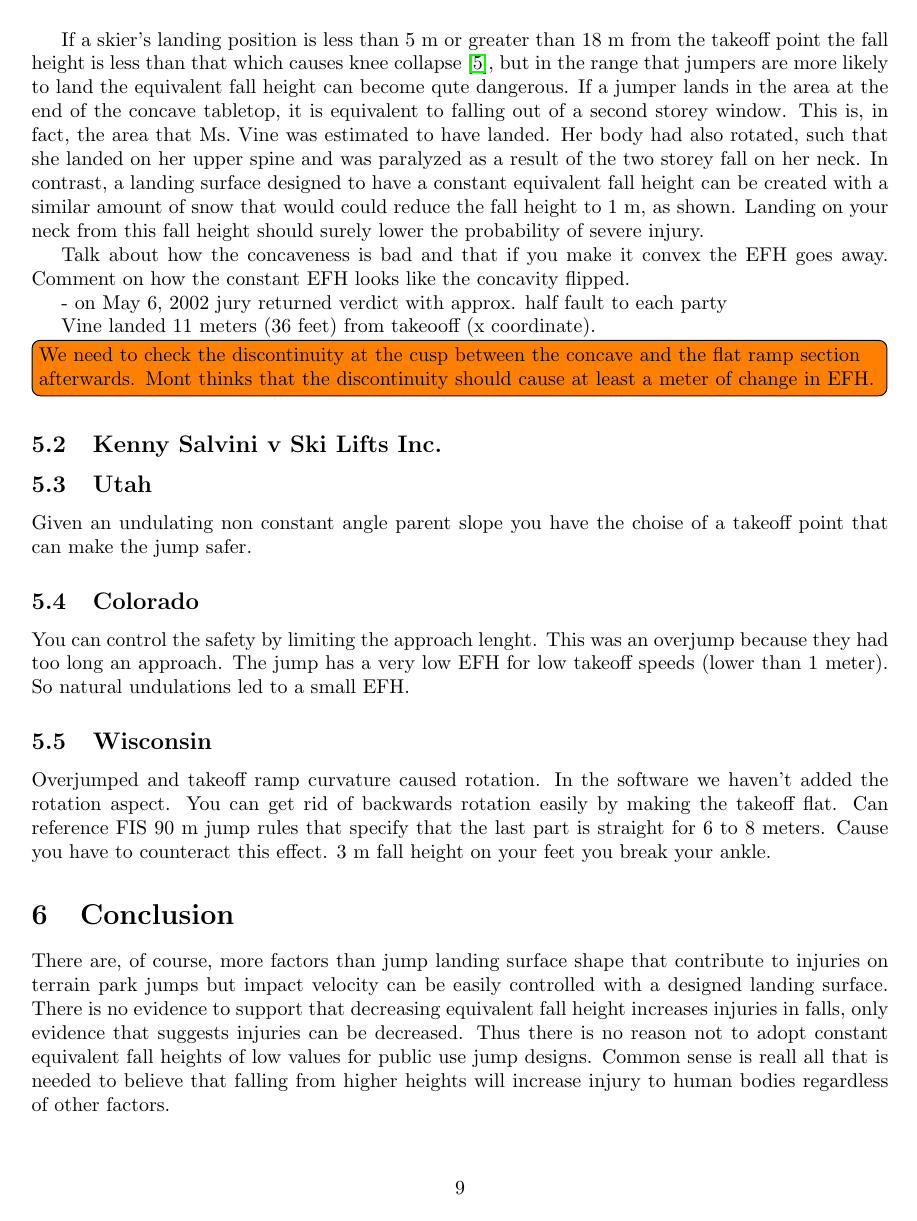
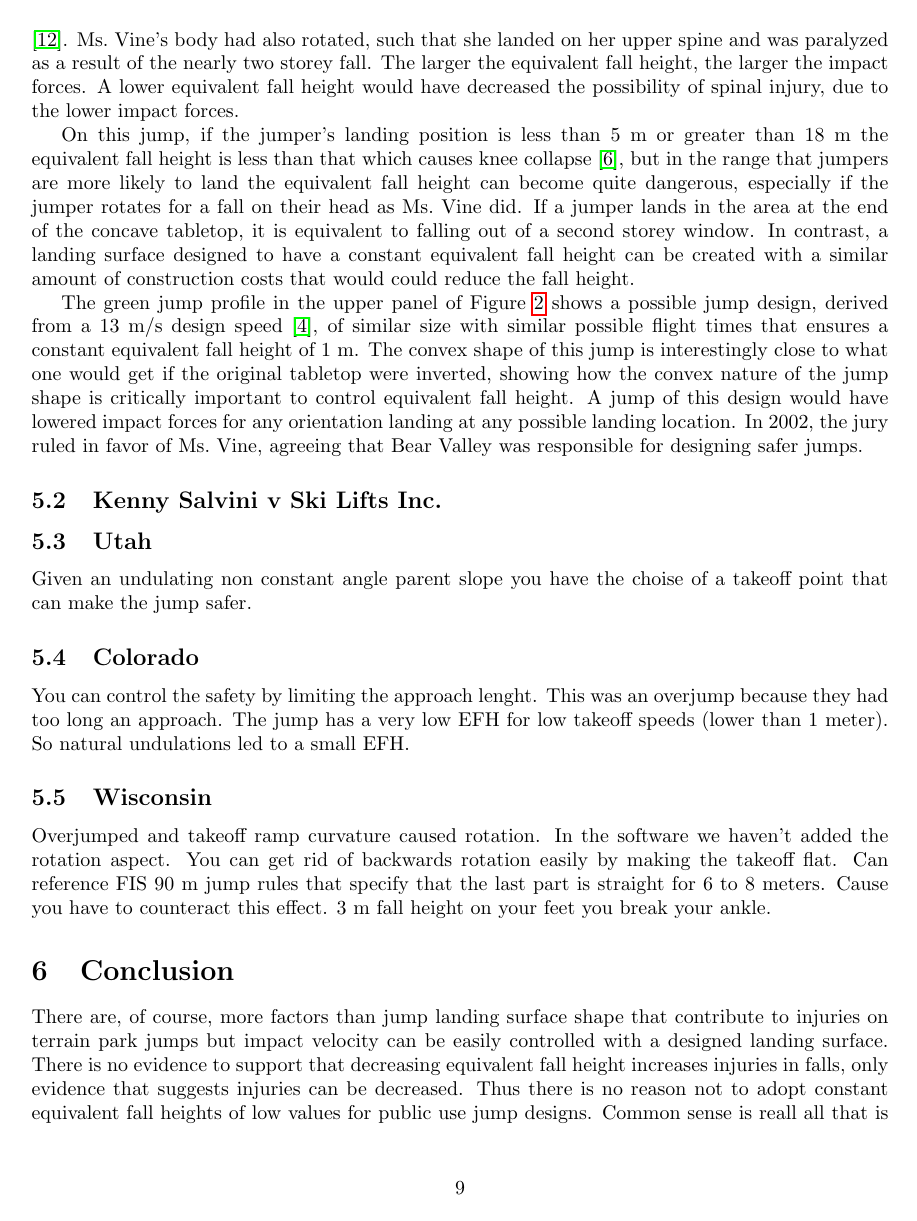
Before and after one commit to mechmotum/ski-analysis-paper, a LaTeX paper (main.tex): page 9 of 11 before the commit and page 9 of 12 after it. Compiled offline with pdfLaTeX.

Commit message:
First draft of Vine v. Bear Valley case done.

```diff
--- a/main.tex
+++ b/main.tex
@@ -395,5 +389,3 @@ heights.}
   \label{fig:vine-v-bear-valley}
 \end{figure}
 
-If a skier's landing position is less than 5~\si{\meter} or greater than
-18~\si{\meter} from the takeoff point the fall height is less than that which
@@ -400,20 +397,29 @@ If a skier's landing position is less than 5~\si{\meter} or greater than
+presented in \cite{Vish2005}.  Ms.~Vine's body had also rotated, such that she
+landed on her upper spine and was paralyzed as a result of the nearly two
+storey fall. The larger the equivalent fall height, the larger the impact
+forces. A lower equivalent fall height would have decreased the possibility of
+spinal injury, due to the lower impact forces.
+
+On this jump, if the jumper's landing position is less than 5~\si{\meter} or
+greater than 18~\si{\meter} the equivalent fall height is less than that which
 causes knee collapse~\cite{Minetti1998}, but in the range that jumpers are more
-likely to land the equivalent fall height can become qute dangerous. If a
+likely to land the equivalent fall height can become quite dangerous,
+especially if the jumper rotates for a fall on their head as Ms.~Vine did. If a
 jumper lands in the area at the end of the concave tabletop, it is equivalent
-to falling out of a second storey window. This is, in fact, the area that
-Ms.~Vine was estimated to have landed. Her body had also rotated, such that she
-landed on her upper spine and was paralyzed as a result of the two storey fall
-on her neck. In contrast, a landing surface designed to have a constant
-equivalent fall height can be created with a similar amount of snow that would
-could reduce the fall height to 1~\si{\meter}, as shown. Landing on your neck
-from this fall height should surely lower the probability of severe injury.
+to falling out of a second storey window. In contrast, a landing surface
+designed to have a constant equivalent fall height can be created with a
+similar amount of construction costs that would could reduce the fall height.
 
-Talk about how the concaveness is bad and that if you make it convex the EFH goes away. Comment on how the constant EFH looks like the concavity flipped.
-
-- on May 6, 2002 jury returned verdict with approx. half fault to each party
-
-Vine landed 11 meters (36 feet) from takeooff (x coordinate).
-\todo[inline]{We need to check the discontinuity at the cusp between the concave and the flat ramp section afterwards. Mont thinks that the discontinuity should cause at least a meter of change in EFH.}
+The green jump profile in the upper panel of
+Figure~\ref{fig:vine-v-bear-valley} shows a possible jump design, derived from
+a 13 m/s design speed~\cite{Levy2015}, of similar size with similar possible
+flight times that ensures a constant equivalent fall height of 1~\si{\meter}.
+The convex shape of this jump is interestingly close to what one would get if
+the original tabletop were inverted, showing how the convex nature of the jump
+shape is critically important to control equivalent fall height. A jump of this
+design would have lowered impact forces for any orientation landing at any
+possible landing location. In 2002, the jury ruled in favor of Ms.~Vine,
+agreeing that Bear Valley was responsible for designing safer jumps.
 
 \subsection{Kenny Salvini v Ski Lifts Inc.}
 %
```
Also changed, not shown: main.tex (55 more changed lines).
